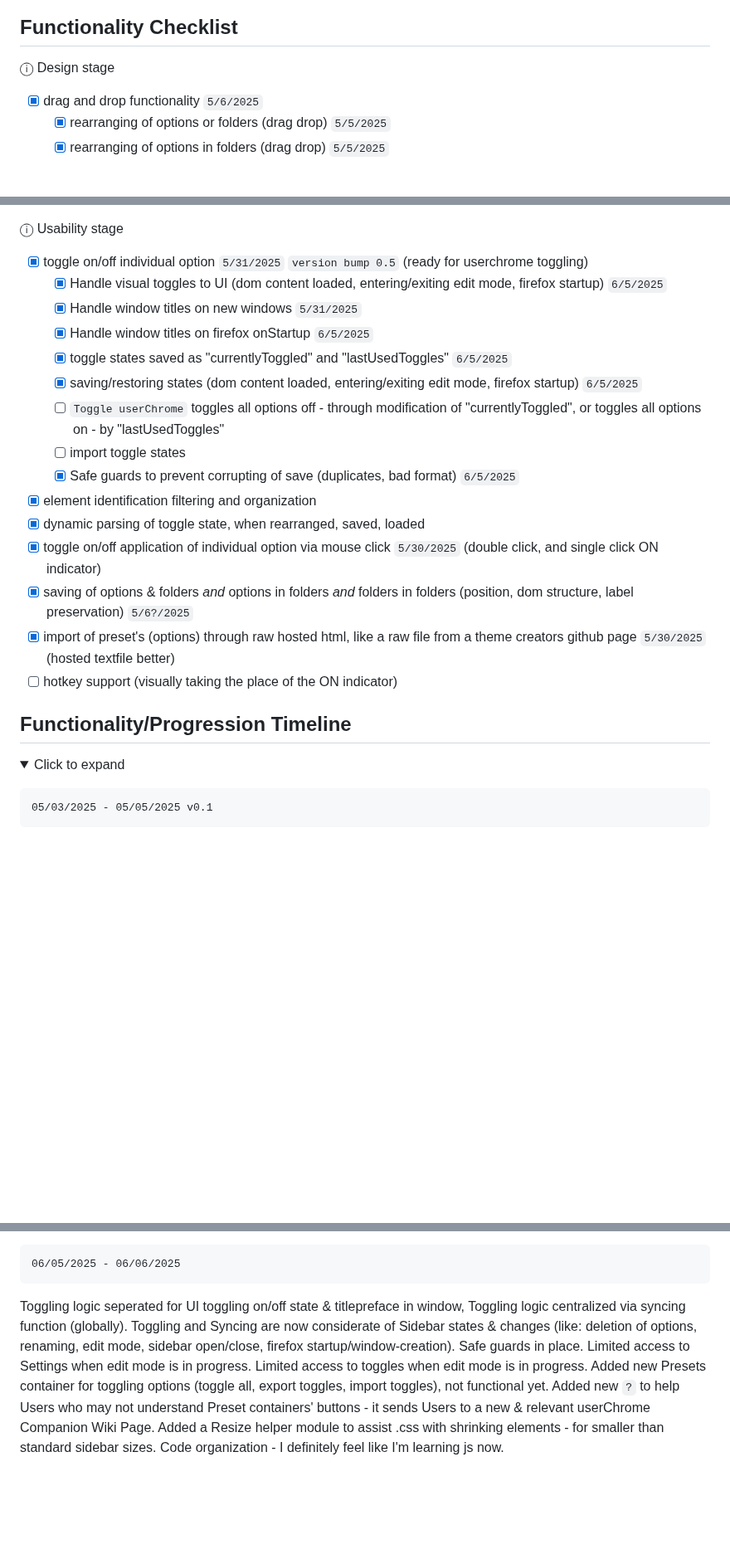
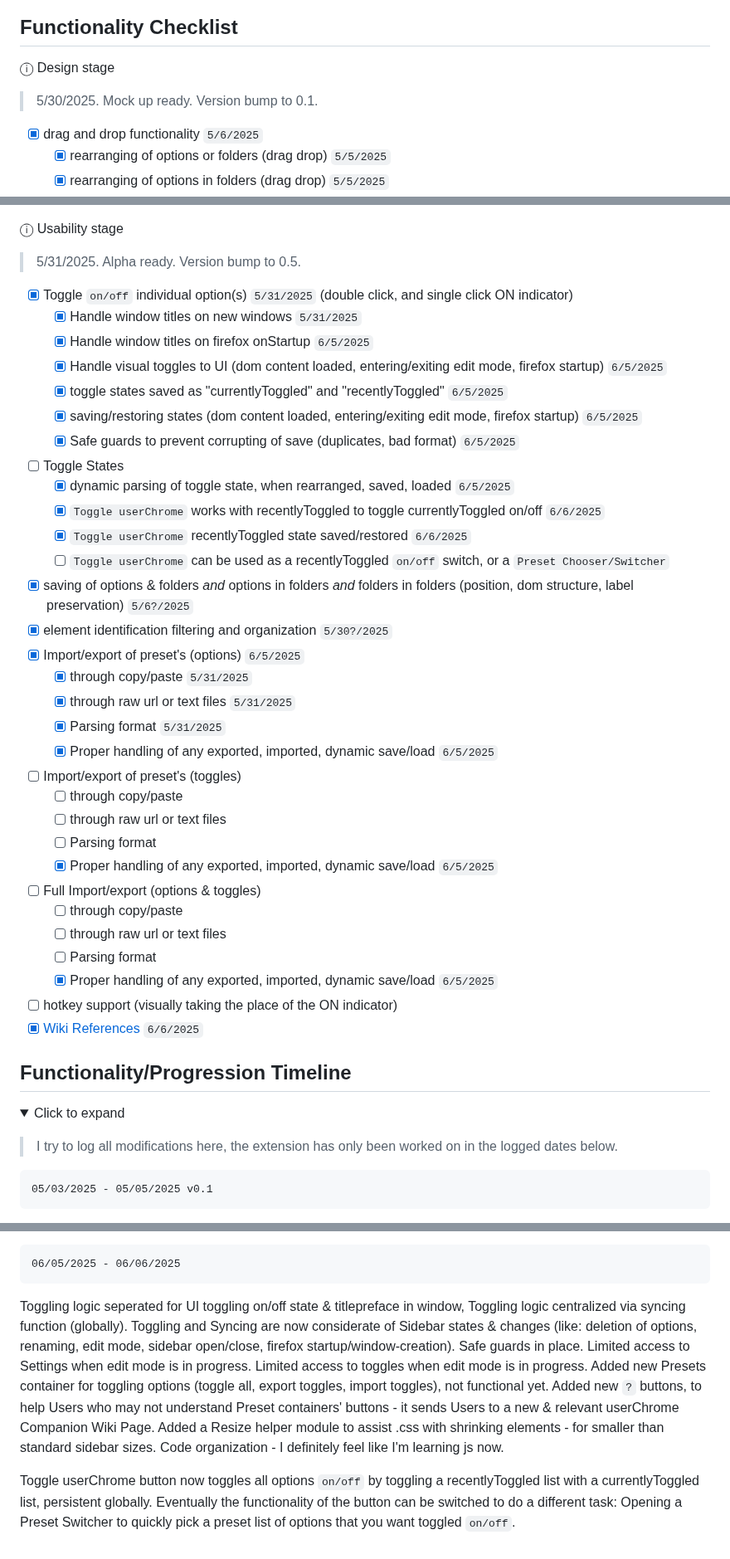
Before and after one commit to soulhotel/userChrome-Companion, a Markdown page: README.md, 3 parts joined by grey strips. Shown at 83% size. Drawn GitHub-style; folded sections open; blank space fills up the shorter version.

````diff
--- a/README.md
+++ b/README.md
@@ -70,6 +70,8 @@ I think the best part about this is that Theme Creators can share/use/import the
 
 ⓘ Design stage
 
+> 5/30/2025. Mock up ready. Version bump to 0.1.
+
 - [x] drag and drop functionality `5/6/2025`
     - [x] rearranging of options or folders (drag drop) `5/5/2025`
     - [x] rearranging of options in folders (drag drop) `5/5/2025`
@@ -111,27 +113,47 @@ I think the best part about this is that Theme Creators can share/use/import the
 
 ⓘ Usability stage
 
-- [x] toggle on/off individual option `5/31/2025` `version bump 0.5` (ready for userchrome toggling)
-    - [x] Handle visual toggles to UI (dom content loaded, entering/exiting edit mode, firefox startup) `6/5/2025`
+> 5/31/2025. Alpha ready. Version bump to 0.5.
+
+- [x] Toggle `on/off` individual option(s) `5/31/2025` (double click, and single click ON indicator)
     - [x] Handle window titles on new windows `5/31/2025`
     - [x] Handle window titles on firefox onStartup `6/5/2025`
-    - [x] toggle states saved as "currentlyToggled" and "lastUsedToggles" `6/5/2025`
+    - [x] Handle visual toggles to UI (dom content loaded, entering/exiting edit mode, firefox startup) `6/5/2025`
+    - [x] toggle states saved as "currentlyToggled" and "recentlyToggled" `6/5/2025`
     - [x] saving/restoring states (dom content loaded, entering/exiting edit mode, firefox startup) `6/5/2025`
-    - [ ] `Toggle userChrome` toggles all options off - through modification of "currentlyToggled", or toggles all options on - by "lastUsedToggles"
-    - [ ] import toggle states
     - [x] Safe guards to prevent corrupting of save (duplicates, bad format) `6/5/2025`
-- [x] element identification filtering and organization
-- [x] dynamic parsing of toggle state, when rearranged, saved, loaded
-- [x] toggle on/off application of individual option via mouse click `5/30/2025` (double click, and single click ON indicator)
+- [ ] Toggle States
+    - [x] dynamic parsing of toggle state, when rearranged, saved, loaded `6/5/2025`
+    - [x] `Toggle userChrome` works with recentlyToggled to toggle currentlyToggled on/off `6/6/2025`
+    - [x] `Toggle userChrome` recentlyToggled state saved/restored `6/6/2025`
+    - [ ] `Toggle userChrome` can be used as a recentlyToggled `on/off` switch, or a `Preset Chooser/Switcher`
 - [x] saving of options & folders *and* options in folders *and* folders in folders (position, dom structure, label preservation) `5/6?/2025`
-- [x] import of preset's (options) through raw hosted html, like a raw file from a theme creators github page `5/30/2025` (hosted textfile better)
+- [x] element identification filtering and organization `5/30?/2025`
+- [x] Import/export of preset's (options) `6/5/2025`
+    - [x] through copy/paste `5/31/2025`
+    - [x] through raw url or text files `5/31/2025`
+    - [x] Parsing format `5/31/2025`
+    - [x] Proper handling of any exported, imported, dynamic save/load `6/5/2025`
+- [ ] Import/export of preset's (toggles)
+    - [ ] through copy/paste
+    - [ ] through raw url or text files
+    - [ ] Parsing format
+    - [x] Proper handling of any exported, imported, dynamic save/load `6/5/2025`
+- [ ] Full Import/export (options & toggles)
+    - [ ] through copy/paste
+    - [ ] through raw url or text files
+    - [ ] Parsing format
+    - [x] Proper handling of any exported, imported, dynamic save/load `6/5/2025`
 - [ ] hotkey support (visually taking the place of the ON indicator)
+- [x] [Wiki References](https://github.com/soulhotel/userChrome-Companion/wiki) `6/6/2025`
 
 ## Functionality/Progression Timeline
 
 <details><summary>Click to expand</summary>
 
 >
+
+> I try to log all modifications here, the extension has only been worked on in the logged dates below.
 ```
 05/03/2025 - 05/05/2025 v0.1
 ```
@@ -166,6 +188,8 @@ https://github.com/user-attachments/assets/45e810a6-b4c3-42a6-b3d1-3cabc84aeca7
 06/05/2025 - 06/06/2025
 ```
 
-Toggling logic seperated for UI toggling on/off state & titlepreface in window, Toggling logic centralized via syncing function (globally). Toggling and Syncing are now considerate of Sidebar states & changes (like: deletion of options, renaming, edit mode, sidebar open/close, firefox startup/window-creation). Safe guards in place. Limited access to Settings when edit mode is in progress. Limited access to toggles when edit mode is in progress. Added new Presets container for toggling options (toggle all, export toggles, import toggles), not functional yet. Added new `?` to help Users who may not understand Preset containers' buttons - it sends Users to a new & relevant userChrome Companion Wiki Page. Added a Resize helper module to assist .css with shrinking elements - for smaller than standard sidebar sizes. Code organization - I definitely feel like I'm learning js now.
+Toggling logic seperated for UI toggling on/off state & titlepreface in window, Toggling logic centralized via syncing function (globally). Toggling and Syncing are now considerate of Sidebar states & changes (like: deletion of options, renaming, edit mode, sidebar open/close, firefox startup/window-creation). Safe guards in place. Limited access to Settings when edit mode is in progress. Limited access to toggles when edit mode is in progress. Added new Presets container for toggling options (toggle all, export toggles, import toggles), not functional yet. Added new `?` buttons, to help Users who may not understand Preset containers' buttons - it sends Users to a new & relevant userChrome Companion Wiki Page. Added a Resize helper module to assist .css with shrinking elements - for smaller than standard sidebar sizes. Code organization - I definitely feel like I'm learning js now.
+
+Toggle userChrome button now toggles all options `on/off` by toggling a recentlyToggled list with a currentlyToggled list, persistent globally. Eventually the functionality of the button can be switched to do a different task: Opening a Preset Switcher to quickly pick a preset list of options that you want toggled `on/off`.
 
 </details>
````
